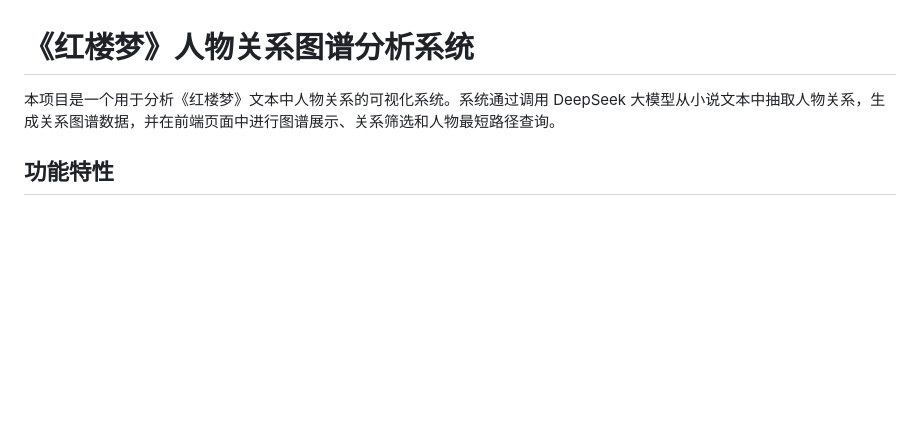
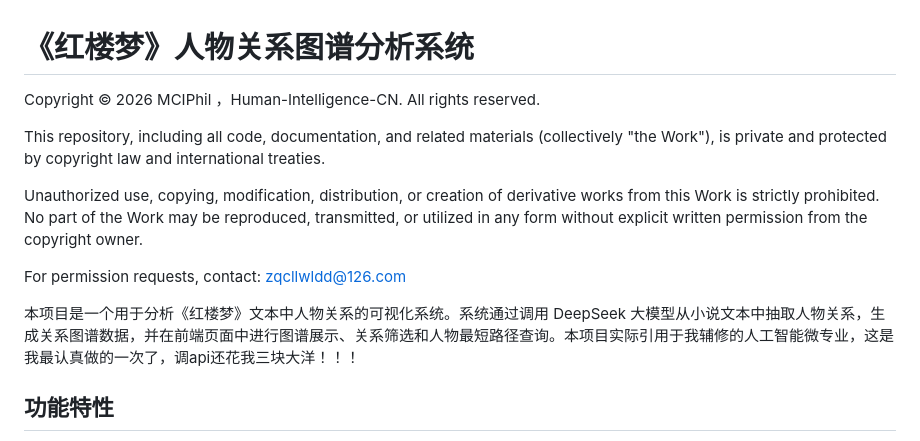
Before and after one commit to MCIPhil/hlm-system, a Markdown page: README.md, the part around the change. GitHub-like rendering; blank space fills up the shorter version.

```diff
--- a/README.md
+++ b/README.md
@@ -1,6 +1,17 @@
 # 《红楼梦》人物关系图谱分析系统
 
-本项目是一个用于分析《红楼梦》文本中人物关系的可视化系统。系统通过调用 DeepSeek 大模型从小说文本中抽取人物关系，生成关系图谱数据，并在前端页面中进行图谱展示、关系筛选和人物最短路径查询。
+
+Copyright © 2026 MCIPhil ，Human-Intelligence-CN.
+All rights reserved.
+
+This repository, including all code, documentation, and related materials (collectively "the Work"), is private and protected by copyright law and international treaties.
+
+Unauthorized use, copying, modification, distribution, or creation of derivative works from this Work is strictly prohibited. No part of the Work may be reproduced, transmitted, or utilized in any form without explicit written permission from the copyright owner.
+
+For permission requests, contact: zqcllwldd@126.com
+
+
+本项目是一个用于分析《红楼梦》文本中人物关系的可视化系统。系统通过调用 DeepSeek 大模型从小说文本中抽取人物关系，生成关系图谱数据，并在前端页面中进行图谱展示、关系筛选和人物最短路径查询。本项目实际引用于我辅修的人工智能微专业，这是我最认真做的一次了，调api还花我三块大洋！！！
 
 ## 功能特性
 
```
